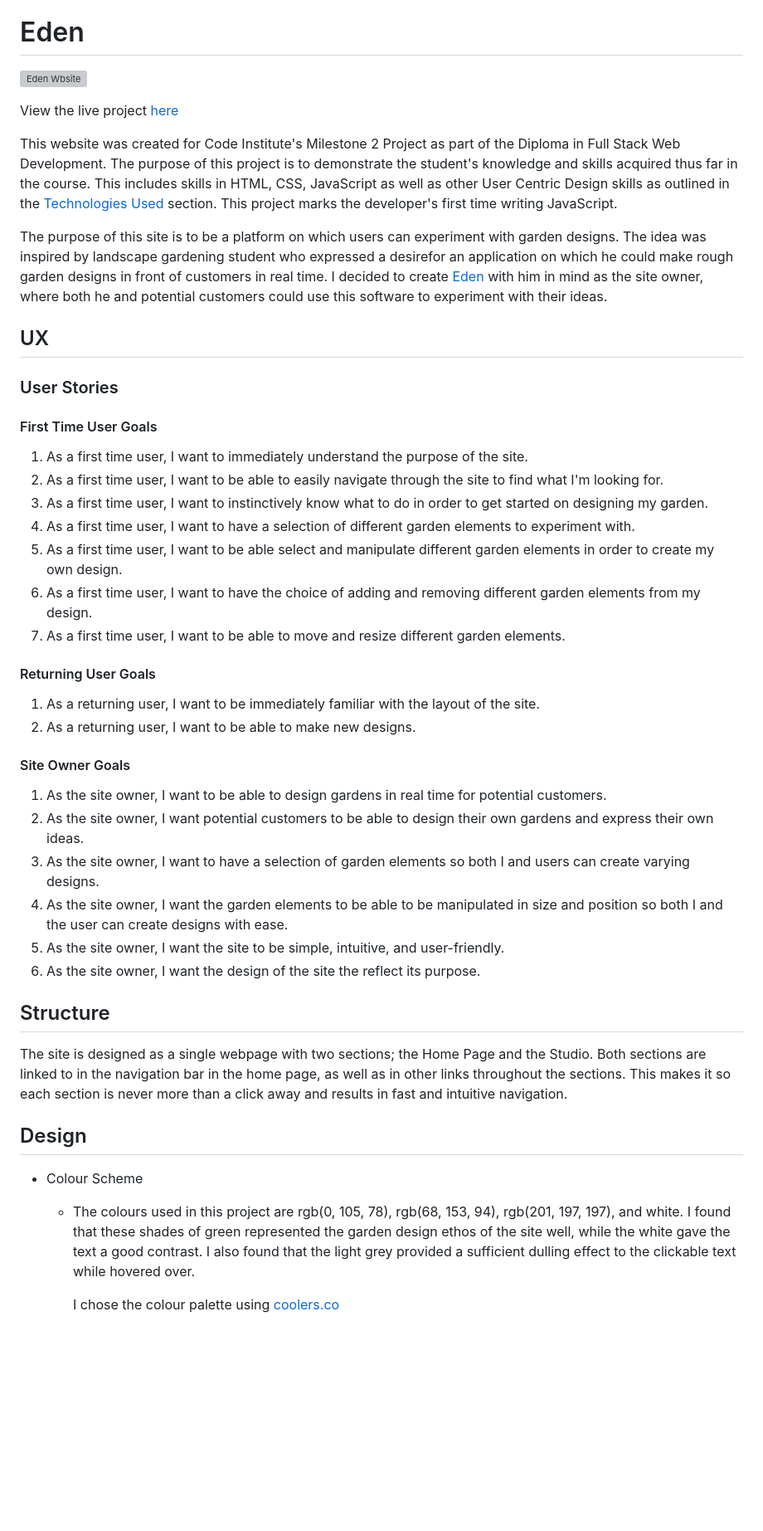
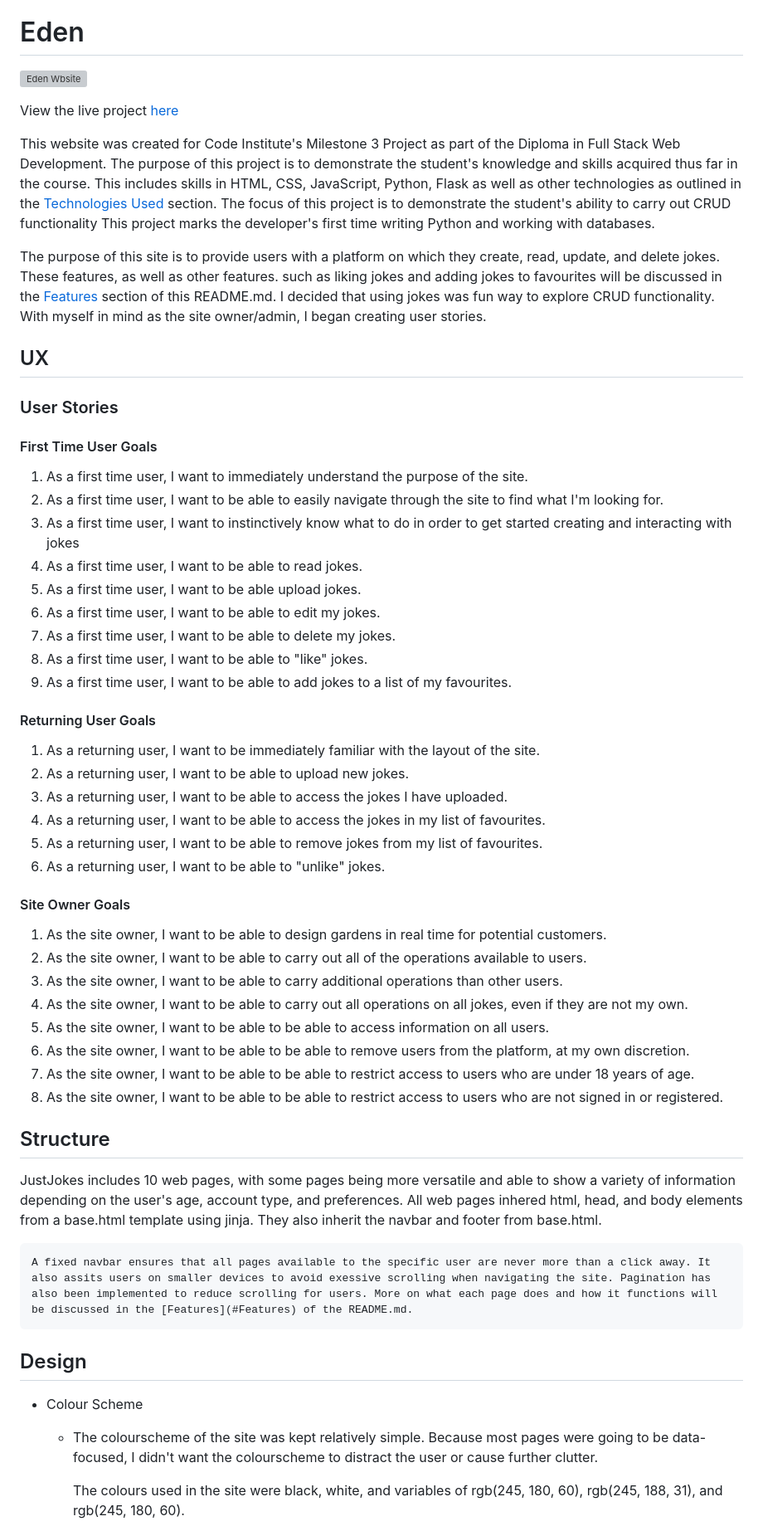
Before and after one commit to DarraghReid/just_jokes, a Markdown page: README.md, the part around the change printed below. Shown: that part at 83% size. GitHub-like rendering; blank space fills up the shorter version; grey boxes are pictures that could not be loaded.

Commit message:
add introduction, UX, structure, design section to README.md

```diff
--- a/README.md
+++ b/README.md
@@ -37,8 +37,8 @@ View the live project [here](https://darraghreid.github.io/eden/)
 
-This website was created for Code Institute's Milestone 2 Project as part of the Diploma in Full Stack Web Development. The purpose of this project is to demonstrate the student's knowledge and skills acquired thus far in the course. This includes skills in HTML, CSS, JavaScript as well as other User Centric Design skills as outlined in the [Technologies Used](#Technologies-Used) section.
-This project marks the developer's first time writing JavaScript.
+This website was created for Code Institute's Milestone 3 Project as part of the Diploma in Full Stack Web Development. The purpose of this project is to demonstrate the student's knowledge and skills acquired thus far in the course. This includes skills in HTML, CSS, JavaScript, Python, Flask as well as other technologies as outlined in the [Technologies Used](#Technologies-Used) section. The focus of this project is to demonstrate the student's ability to carry out CRUD functionality
+This project marks the developer's first time writing Python and working with databases.
 
-The purpose of this site is to be a platform on which users can experiment with garden designs. The idea was inspired by landscape gardening student who expressed a desirefor an application on which he could make rough garden designs in front of customers in real time. I decided to create [Eden](https://darraghreid.github.io/eden/) with him in mind as the site owner, where both he and potential customers could use this software to experiment with their ideas.
+The purpose of this site is to provide users with a platform on which they create, read, update, and delete jokes. These features, as well as other features. such as liking jokes and adding jokes to favourites will be discussed in the [Features](#Features) section of this README.md. I decided that using jokes was fun way to explore CRUD functionality. With myself in mind as the site owner/admin, I began creating user stories.
 
 ## UX
 ### User Stories
@@ -46,33 +46,40 @@ The purpose of this site is to be a platform on which users can experiment with
 #### First Time User Goals
 1. As a first time user, I want to immediately understand the purpose of the site.
 2. As a first time user, I want to be able to easily navigate through the site to find what I'm looking for.
-3. As a first time user, I want to instinctively know what to do in order to get started on designing my garden.
-4. As a first time user, I want to have a selection of different garden elements to experiment with.
-5. As a first time user, I want to be able select and manipulate different garden elements in order to create my own design.
-6. As a first time user, I want to have the choice of adding and removing different garden elements from my design.
-7. As a first time user, I want to be able to move and resize different garden elements.
+3. As a first time user, I want to instinctively know what to do in order to get started creating and interacting with jokes
+4. As a first time user, I want to be able to read jokes.
+5. As a first time user, I want to be able upload jokes.
+6. As a first time user, I want to be able to edit my jokes.
+7. As a first time user, I want to be able to delete my jokes.
+8. As a first time user, I want to be able to "like" jokes.
+9. As a first time user, I want to be able to add jokes to a list of my favourites.
 
 #### Returning User Goals
 1. As a returning user, I want to be immediately familiar with the layout of the site.
-2. As a returning user, I want to be able to make new designs.
+2. As a returning user, I want to be able to upload new jokes.
+3. As a returning user, I want to be able to access the jokes I have uploaded.
+5. As a returning user, I want to be able to access the jokes in my list of favourites.
+6. As a returning user, I want to be able to remove jokes from my list of favourites.
+7. As a returning user, I want to be able to "unlike" jokes.
 
 #### Site Owner Goals
 1. As the site owner, I want to be able to design gardens in real time for potential customers.
-2. As the site owner, I want potential customers to be able to design their own gardens and express their own ideas.
-3. As the site owner, I want to have a selection of garden elements so both I and users can create varying designs.
-4. As the site owner, I want the garden elements to be able to be manipulated in size and position so both I and the user can create designs with ease.
-5. As the site owner, I want the site to be simple, intuitive, and user-friendly.
-6. As the site owner, I want the design of the site the reflect its purpose.
+2. As the site owner, I want to be able to carry out all of the operations available to users.
+3. As the site owner, I want to be able to carry additional operations than other users.
+4. As the site owner, I want to be able to carry out all operations on all jokes, even if they are not my own.
+5. As the site owner, I want to be able to be able to access information on all users.
+6. As the site owner, I want to be able to be able to remove users from the platform, at my own discretion.
+7. As the site owner, I want to be able to be able to restrict access to users who are under 18 years of age.
+8. As the site owner, I want to be able to be able to restrict access to users who are not signed in or registered.
 
 ## Structure
-The site is designed as a single webpage with two sections; the Home Page and the Studio.
-Both sections are linked to in the navigation bar in the home page, as well as in other links throughout the sections.
-This makes it so each section is never more than a click away and results in fast and intuitive navigation.
+JustJokes includes 10 web pages, with some pages being more versatile and able to show a variety of information depending on the user's age, account type, and preferences. All web pages inhered html, head, and body elements from a base.html template using jinja. They also inherit the navbar and footer from base.html.
+
+    A fixed navbar ensures that all pages available to the specific user are never more than a click away. It also assits users on smaller devices to avoid exessive scrolling when navigating the site. Pagination has also been implemented to reduce scrolling for users. More on what each page does and how it functions will be discussed in the [Features](#Features) of the README.md.
 
 ## Design
 * Colour Scheme
-    * The colours used in this project are rgb(0, 105, 78), rgb(68, 153, 94), rgb(201, 197, 197), and white. I found that these shades of green
-    represented the garden design ethos of the site well, while the white gave the text a good contrast. I also found that the light grey provided a sufficient dulling effect to the clickable text while hovered over.
+    * The colourscheme of the site was kept relatively simple. Because most pages were going to be data-focused, I didn't want the colourscheme to distract the user or cause further clutter.
 
-        I chose the colour palette using [coolers.co](https://coolors.co/)
+        The colours used in the site were black, white, and variables of rgb(245, 180, 60), rgb(245, 188, 31), and rgb(245, 180, 60).
 
```
Also changed, not shown: other parts of README.md (+13 -7 lines), static/images/coolers.png (added), 3 other files.
